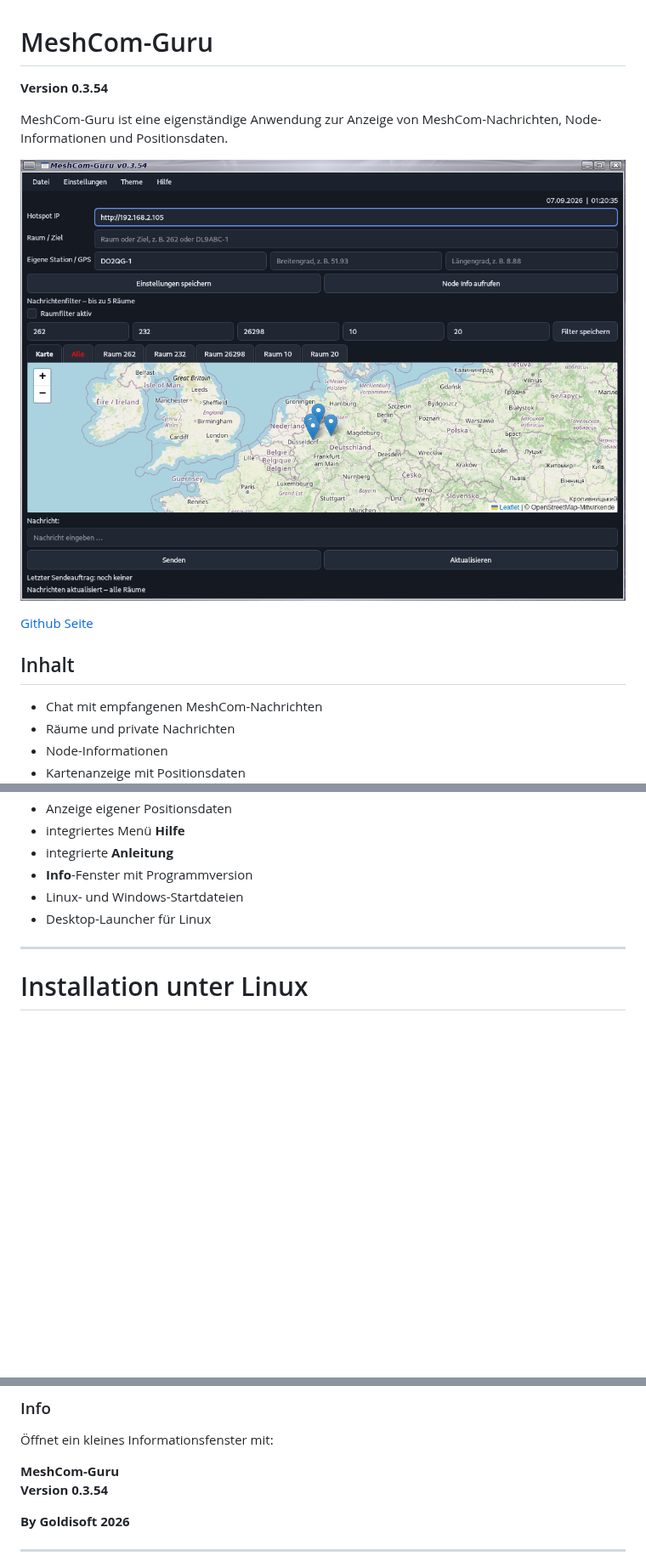
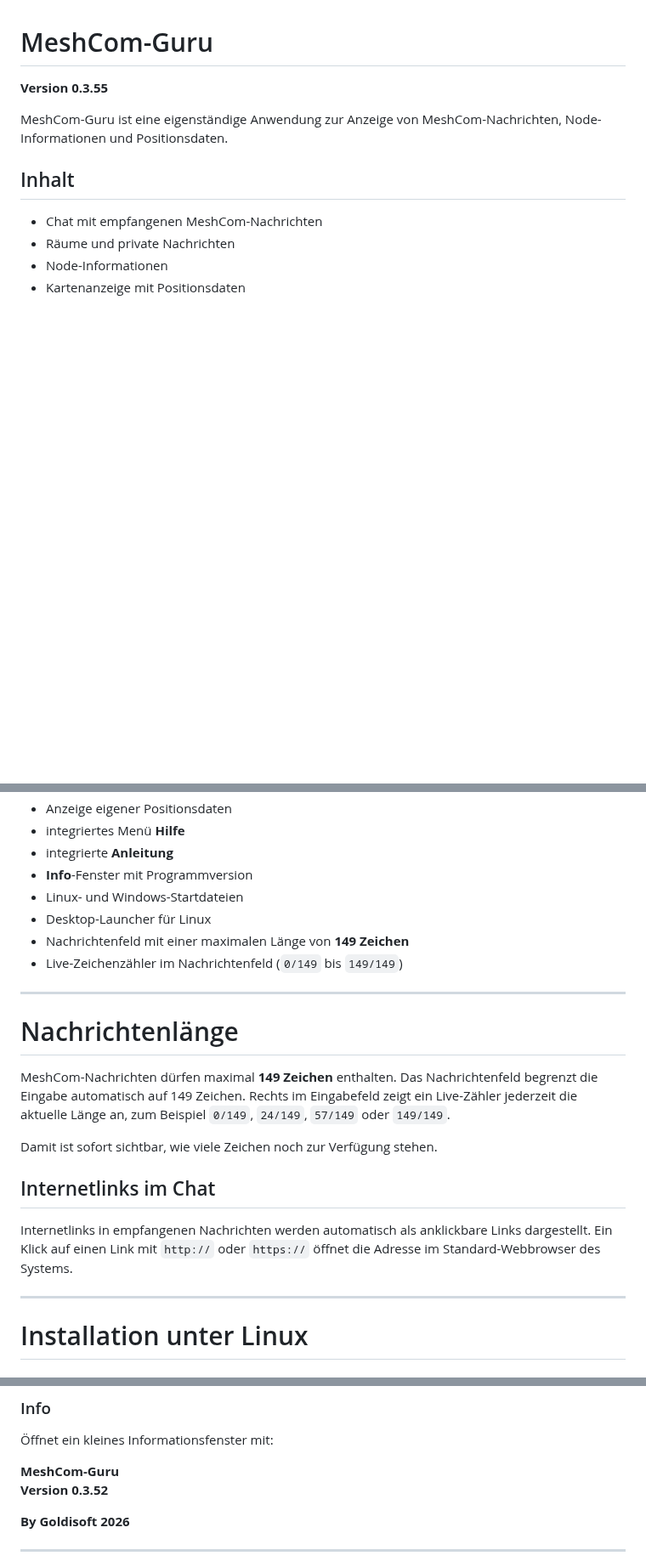
Before and after one commit to Angonikro/MeshCom-Guru, a Markdown page: README.md, 3 parts joined by grey strips. Shown at 85% size. Rendered like a GitHub page; pictures changed too: meshcom-guru.png; blank space fills up the shorter version.

```diff
--- a/README.md
+++ b/README.md
@@ -1,14 +1,8 @@
 # MeshCom-Guru
 
-**Version 0.3.54**
+**Version 0.3.55**
 
 MeshCom-Guru ist eine eigenständige Anwendung zur Anzeige von MeshCom-Nachrichten, Node-Informationen und Positionsdaten.
-
-
-![MeshCom-Guru](meshcom-guru.png)
-
-[Github Seite](https://github.com/Angonikro/MeshCom-Guru/)
-
 
 ## Inhalt
 
@@ -22,6 +16,20 @@ MeshCom-Guru ist eine eigenständige Anwendung zur Anzeige von MeshCom-Nachricht
 - **Info**-Fenster mit Programmversion
 - Linux- und Windows-Startdateien
 - Desktop-Launcher für Linux
+- Nachrichtenfeld mit einer maximalen Länge von **149 Zeichen**
+- Live-Zeichenzähler im Nachrichtenfeld (`0/149` bis `149/149`)
+
+---
+
+# Nachrichtenlänge
+
+MeshCom-Nachrichten dürfen maximal **149 Zeichen** enthalten. Das Nachrichtenfeld begrenzt die Eingabe automatisch auf 149 Zeichen. Rechts im Eingabefeld zeigt ein Live-Zähler jederzeit die aktuelle Länge an, zum Beispiel `0/149`, `24/149`, `57/149` oder `149/149`.
+
+Damit ist sofort sichtbar, wie viele Zeichen noch zur Verfügung stehen.
+
+## Internetlinks im Chat
+
+Internetlinks in empfangenen Nachrichten werden automatisch als anklickbare Links dargestellt. Ein Klick auf einen Link mit `http://` oder `https://` öffnet die Adresse im Standard-Webbrowser des Systems.
 
 ---
 
@@ -188,7 +196,7 @@ Dort stehen zwei Funktionen zur Verfügung:
 Öffnet ein kleines Informationsfenster mit:
 
 **MeshCom-Guru**
-**Version 0.3.54**
+**Version 0.3.52**
 
 **By Goldisoft 2026**
 
```
Also changed, not shown: other parts of README.md (+1 -3 lines), CHANGELOG.md (+10 -1 lines), GITHUB_RELEASE.md (+16 -8 lines), 5 other files.
